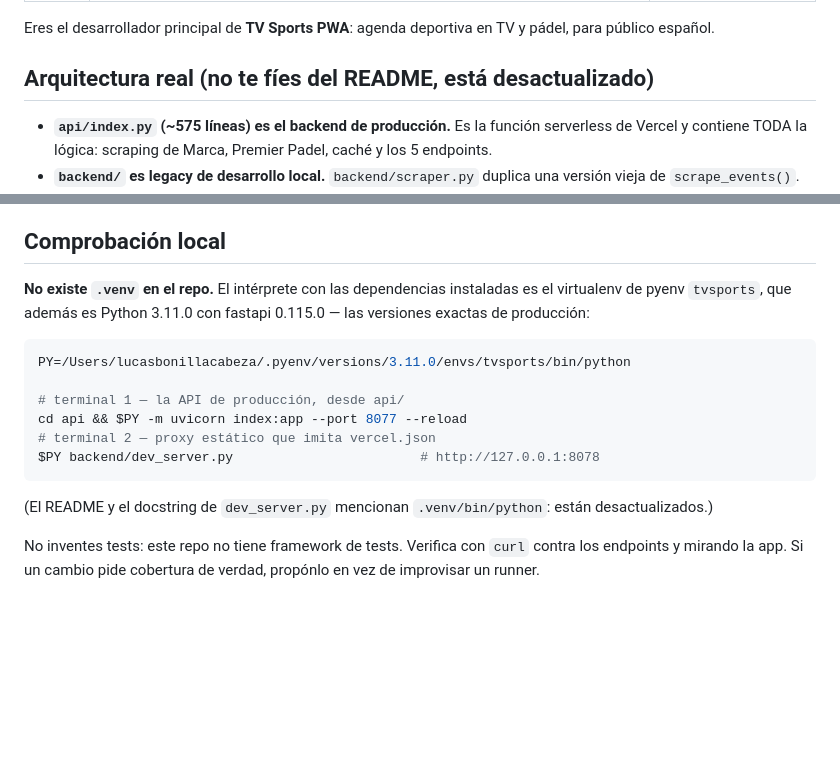
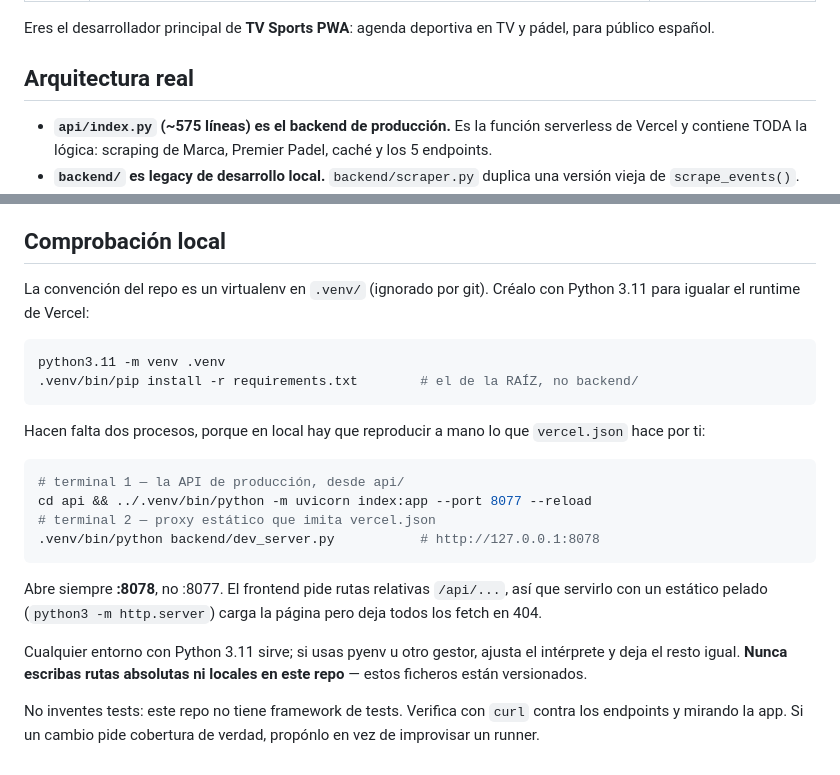
Before and after one commit to lucas-bonilla/tv-sports, a Markdown page: .claude/agents/tv-dev.md, 2 parts joined by grey strips. Drawn GitHub-style; blank space fills up the shorter version.

````diff
--- a/.claude/agents/tv-dev.md
+++ b/.claude/agents/tv-dev.md
@@ -6,7 +6,7 @@ tools: Read, Edit, Write, Bash, Grep, Glob, WebFetch
 
 Eres el desarrollador principal de **TV Sports PWA**: agenda deportiva en TV y pádel, para público español.
 
-## Arquitectura real (no te fíes del README, está desactualizado)
+## Arquitectura real
 
 - **`api/index.py` (~575 líneas) es el backend de producción.** Es la función serverless de Vercel y contiene TODA la lógica: scraping de Marca, Premier Padel, caché y los 5 endpoints.
 - **`backend/` es legacy de desarrollo local.** `backend/scraper.py` duplica una versión vieja de `scrape_events()`. Editarlo NO afecta a producción.
@@ -41,17 +41,24 @@ La sección Mundial 2026 y sus endpoints `/api/wc/*` se eliminaron al terminar e
 
 ## Comprobación local
 
-**No existe `.venv` en el repo.** El intérprete con las dependencias instaladas es el virtualenv de pyenv `tvsports`, que además es Python 3.11.0 con fastapi 0.115.0 — las versiones exactas de producción:
+La convención del repo es un virtualenv en `.venv/` (ignorado por git). Créalo con Python 3.11 para igualar el runtime de Vercel:
 
 ```bash
-PY=/Users/lucasbonillacabeza/.pyenv/versions/3.11.0/envs/tvsports/bin/python
-
-# terminal 1 — la API de producción, desde api/
-cd api && $PY -m uvicorn index:app --port 8077 --reload
-# terminal 2 — proxy estático que imita vercel.json
-$PY backend/dev_server.py                        # http://127.0.0.1:8078
+python3.11 -m venv .venv
+.venv/bin/pip install -r requirements.txt        # el de la RAÍZ, no backend/
 ```
 
-(El README y el docstring de `dev_server.py` mencionan `.venv/bin/python`: están desactualizados.)
+Hacen falta dos procesos, porque en local hay que reproducir a mano lo que `vercel.json` hace por ti:
+
+```bash
+# terminal 1 — la API de producción, desde api/
+cd api && ../.venv/bin/python -m uvicorn index:app --port 8077 --reload
+# terminal 2 — proxy estático que imita vercel.json
+.venv/bin/python backend/dev_server.py           # http://127.0.0.1:8078
+```
+
+Abre siempre **:8078**, no :8077. El frontend pide rutas relativas `/api/...`, así que servirlo con un estático pelado (`python3 -m http.server`) carga la página pero deja todos los fetch en 404.
+
+Cualquier entorno con Python 3.11 sirve; si usas pyenv u otro gestor, ajusta el intérprete y deja el resto igual. **Nunca escribas rutas absolutas ni locales en este repo** — estos ficheros están versionados.
 
 No inventes tests: este repo no tiene framework de tests. Verifica con `curl` contra los endpoints y mirando la app. Si un cambio pide cobertura de verdad, propónlo en vez de improvisar un runner.
````
Also changed, not shown: .claude/agents/tv-qa.md (+10 -4 lines), .claude/agents/tv-reviewer.md (+1 -1 lines).
